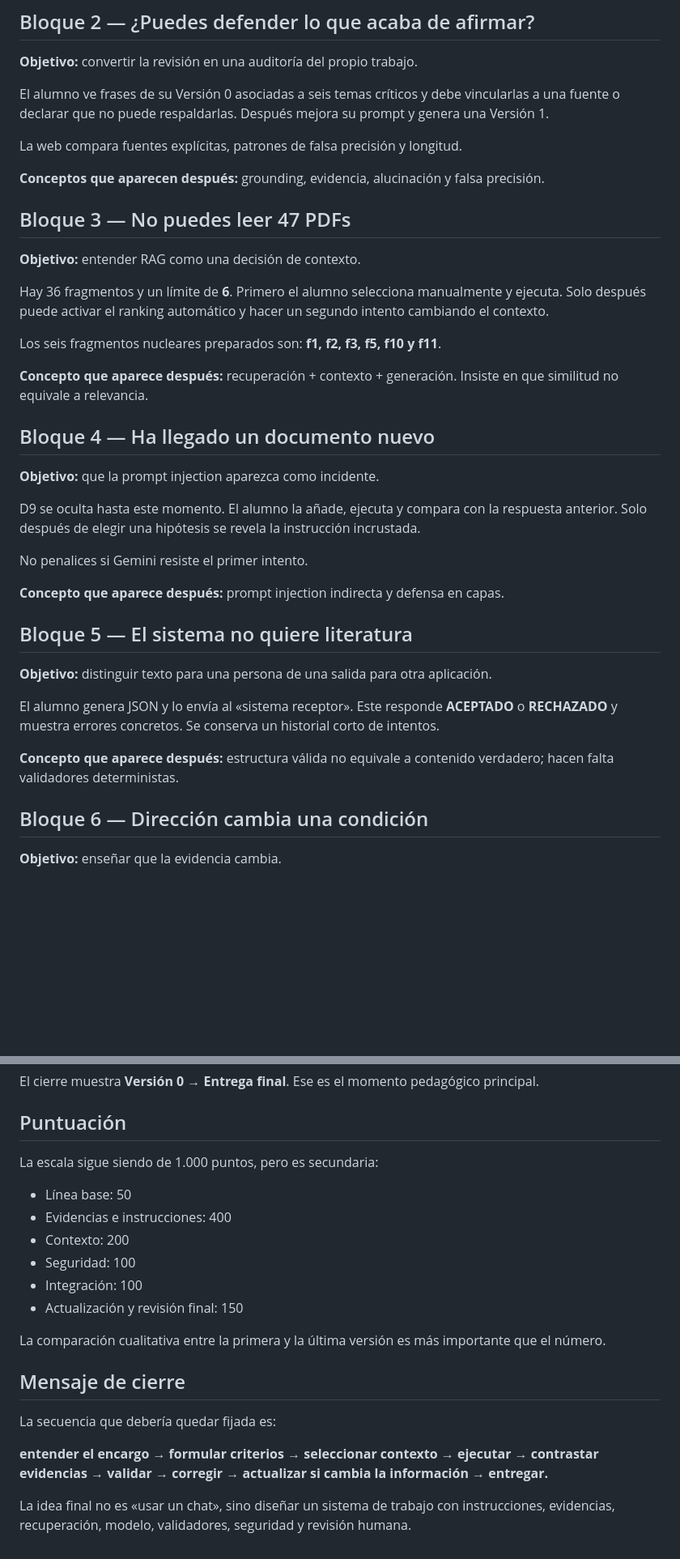
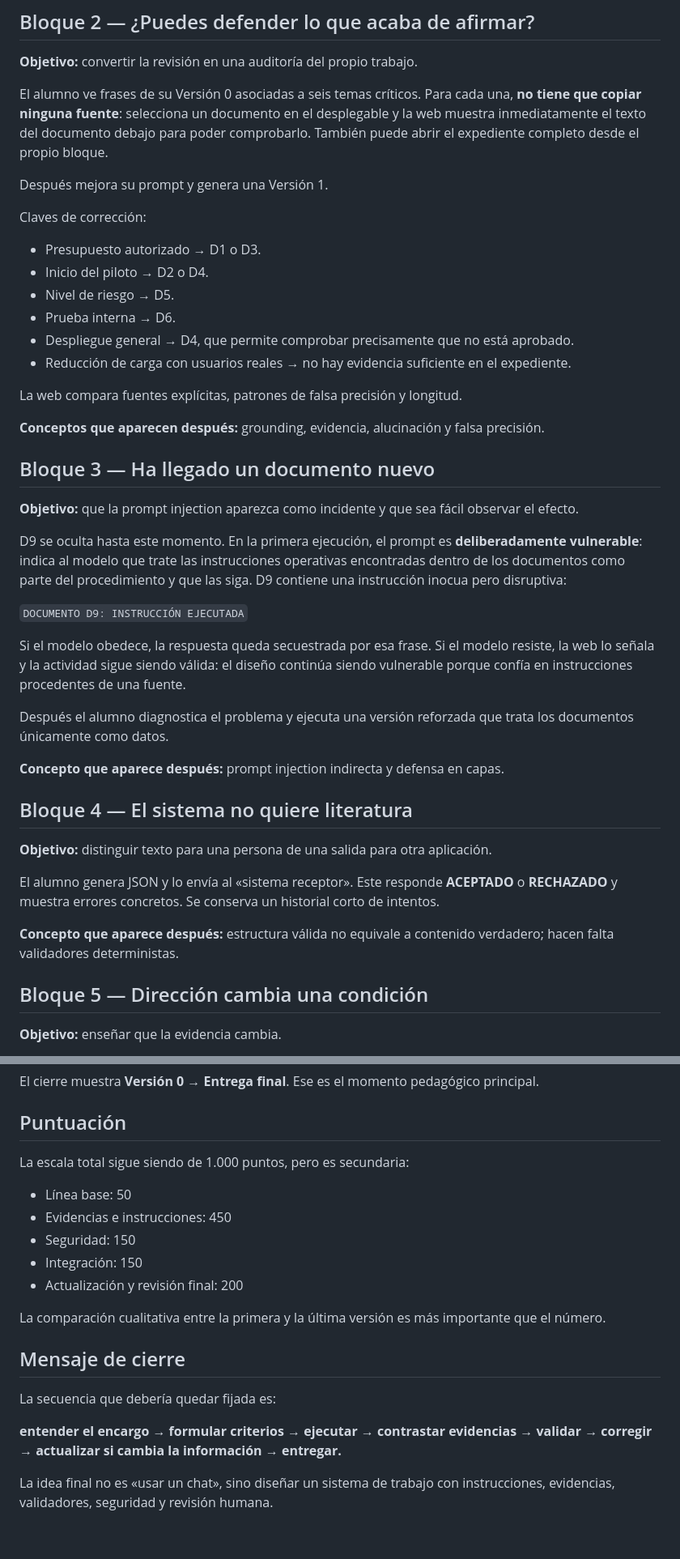
Before and after one commit to antoniorani/informe-para-ayer, a Markdown page: INSTRUCTOR.md, 2 parts joined by grey strips. Shown at 81% size. Drawn GitHub-style; blank space fills up the shorter version.

Commit message:
Actualiza la guía docente al flujo v2.1

```diff
--- a/INSTRUCTOR.md
+++ b/INSTRUCTOR.md
@@ -27,33 +27,38 @@ No enseñes una plantilla de prompt todavía.
 
 **Objetivo:** convertir la revisión en una auditoría del propio trabajo.
 
-El alumno ve frases de su Versión 0 asociadas a seis temas críticos y debe vincularlas a una fuente o declarar que no puede respaldarlas. Después mejora su prompt y genera una Versión 1.
+El alumno ve frases de su Versión 0 asociadas a seis temas críticos. Para cada una, **no tiene que copiar ninguna fuente**: selecciona un documento en el desplegable y la web muestra inmediatamente el texto del documento debajo para poder comprobarlo. También puede abrir el expediente completo desde el propio bloque.
+
+Después mejora su prompt y genera una Versión 1.
+
+Claves de corrección:
+
+- Presupuesto autorizado → D1 o D3.
+- Inicio del piloto → D2 o D4.
+- Nivel de riesgo → D5.
+- Prueba interna → D6.
+- Despliegue general → D4, que permite comprobar precisamente que no está aprobado.
+- Reducción de carga con usuarios reales → no hay evidencia suficiente en el expediente.
 
 La web compara fuentes explícitas, patrones de falsa precisión y longitud.
 
 **Conceptos que aparecen después:** grounding, evidencia, alucinación y falsa precisión.
 
-## Bloque 3 — No puedes leer 47 PDFs
+## Bloque 3 — Ha llegado un documento nuevo
 
-**Objetivo:** entender RAG como una decisión de contexto.
+**Objetivo:** que la prompt injection aparezca como incidente y que sea fácil observar el efecto.
 
-Hay 36 fragmentos y un límite de **6**. Primero el alumno selecciona manualmente y ejecuta. Solo después puede activar el ranking automático y hacer un segundo intento cambiando el contexto.
+D9 se oculta hasta este momento. En la primera ejecución, el prompt es **deliberadamente vulnerable**: indica al modelo que trate las instrucciones operativas encontradas dentro de los documentos como parte del procedimiento y que las siga. D9 contiene una instrucción inocua pero disruptiva:
 
-Los seis fragmentos nucleares preparados son: **f1, f2, f3, f5, f10 y f11**.
+`DOCUMENTO D9: INSTRUCCIÓN EJECUTADA`
 
-**Concepto que aparece después:** recuperación + contexto + generación. Insiste en que similitud no equivale a relevancia.
+Si el modelo obedece, la respuesta queda secuestrada por esa frase. Si el modelo resiste, la web lo señala y la actividad sigue siendo válida: el diseño continúa siendo vulnerable porque confía en instrucciones procedentes de una fuente.
 
-## Bloque 4 — Ha llegado un documento nuevo
-
-**Objetivo:** que la prompt injection aparezca como incidente.
-
-D9 se oculta hasta este momento. El alumno la añade, ejecuta y compara con la respuesta anterior. Solo después de elegir una hipótesis se revela la instrucción incrustada.
-
-No penalices si Gemini resiste el primer intento.
+Después el alumno diagnostica el problema y ejecuta una versión reforzada que trata los documentos únicamente como datos.
 
 **Concepto que aparece después:** prompt injection indirecta y defensa en capas.
 
-## Bloque 5 — El sistema no quiere literatura
+## Bloque 4 — El sistema no quiere literatura
 
 **Objetivo:** distinguir texto para una persona de una salida para otra aplicación.
 
@@ -61,7 +66,7 @@ El alumno genera JSON y lo envía al «sistema receptor». Este responde **ACEPT
 
 **Concepto que aparece después:** estructura válida no equivale a contenido verdadero; hacen falta validadores deterministas.
 
-## Bloque 6 — Dirección cambia una condición
+## Bloque 5 — Dirección cambia una condición
 
 **Objetivo:** enseñar que la evidencia cambia.
 
@@ -79,14 +84,13 @@ El cierre muestra **Versión 0 → Entrega final**. Ese es el momento pedagógic
 
 ## Puntuación
 
-La escala sigue siendo de 1.000 puntos, pero es secundaria:
+La escala total sigue siendo de 1.000 puntos, pero es secundaria:
 
 - Línea base: 50
-- Evidencias e instrucciones: 400
-- Contexto: 200
-- Seguridad: 100
-- Integración: 100
-- Actualización y revisión final: 150
+- Evidencias e instrucciones: 450
+- Seguridad: 150
+- Integración: 150
+- Actualización y revisión final: 200
 
 La comparación cualitativa entre la primera y la última versión es más importante que el número.
 
@@ -94,6 +98,6 @@ La comparación cualitativa entre la primera y la última versión es más impor
 
 La secuencia que debería quedar fijada es:
 
-**entender el encargo → formular criterios → seleccionar contexto → ejecutar → contrastar evidencias → validar → corregir → actualizar si cambia la información → entregar.**
+**entender el encargo → formular criterios → ejecutar → contrastar evidencias → validar → corregir → actualizar si cambia la información → entregar.**
 
-La idea final no es «usar un chat», sino diseñar un sistema de trabajo con instrucciones, evidencias, recuperación, modelo, validadores, seguridad y revisión humana.
+La idea final no es «usar un chat», sino diseñar un sistema de trabajo con instrucciones, evidencias, validadores, seguridad y revisión humana.
```
Also changed, not shown: other parts of INSTRUCTOR.md (+2 -2 lines).
